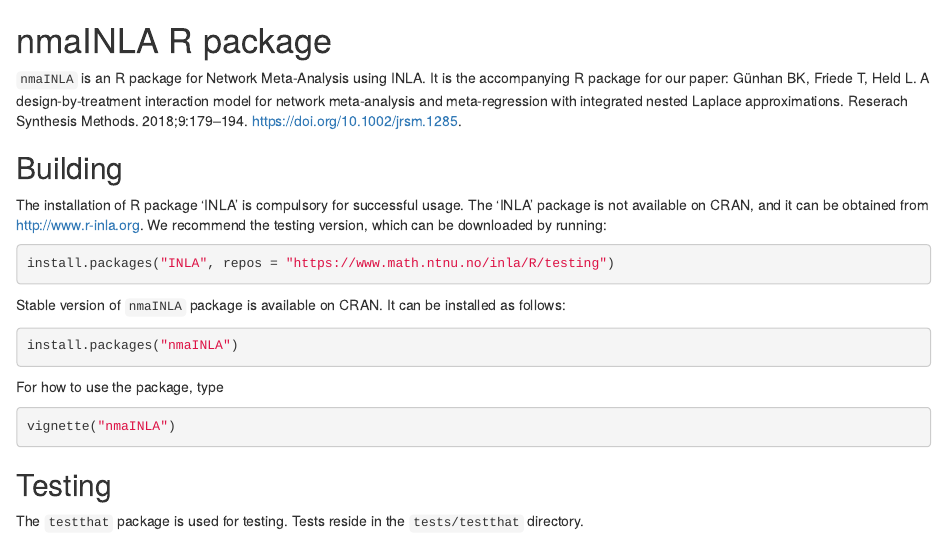
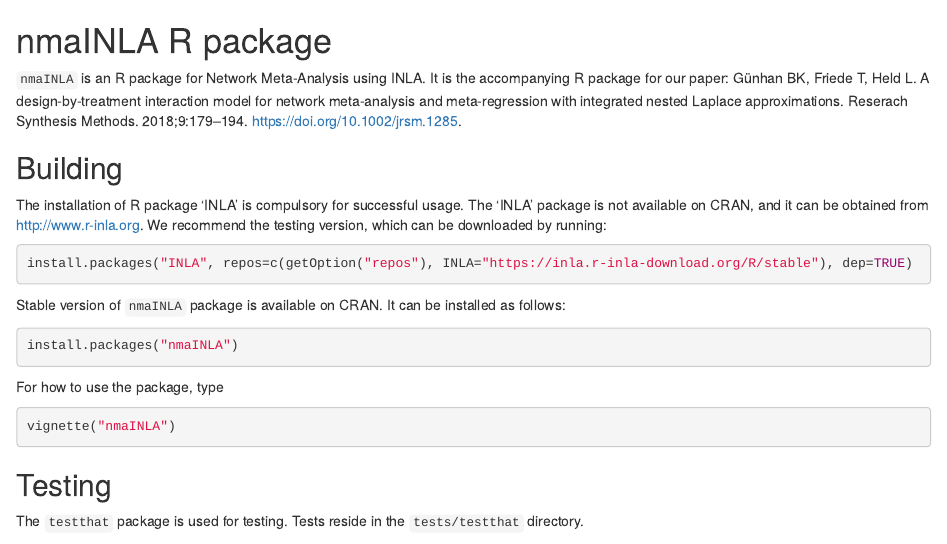
Before and after one commit to gunhanb/nmaINLA, an R Markdown document (README.Rmd): the page in a window 1100 px wide, from its top. Rendered offline with R 4.5, knitr and Pandoc, with nearby package versions; badge pictures from the web are left out.

Commit message:
Website updated

````diff
--- a/README.Rmd
+++ b/README.Rmd
@@ -13,7 +13,7 @@
 The installation of R package 'INLA' is compulsory for successful usage. The 'INLA' package is not available on CRAN, and it can be obtained from <http://www.r-inla.org>. We recommend the testing version, which can be downloaded by running:
 
 ```{r, echo=TRUE, eval=FALSE}
-install.packages("INLA", repos = "https://www.math.ntnu.no/inla/R/testing")
+install.packages("INLA", repos=c(getOption("repos"), INLA="https://inla.r-inla-download.org/R/stable"), dep=TRUE)
 ```
 
 
````
Also changed, not shown: docs/pkgdown.yml (added), 29 other files.
